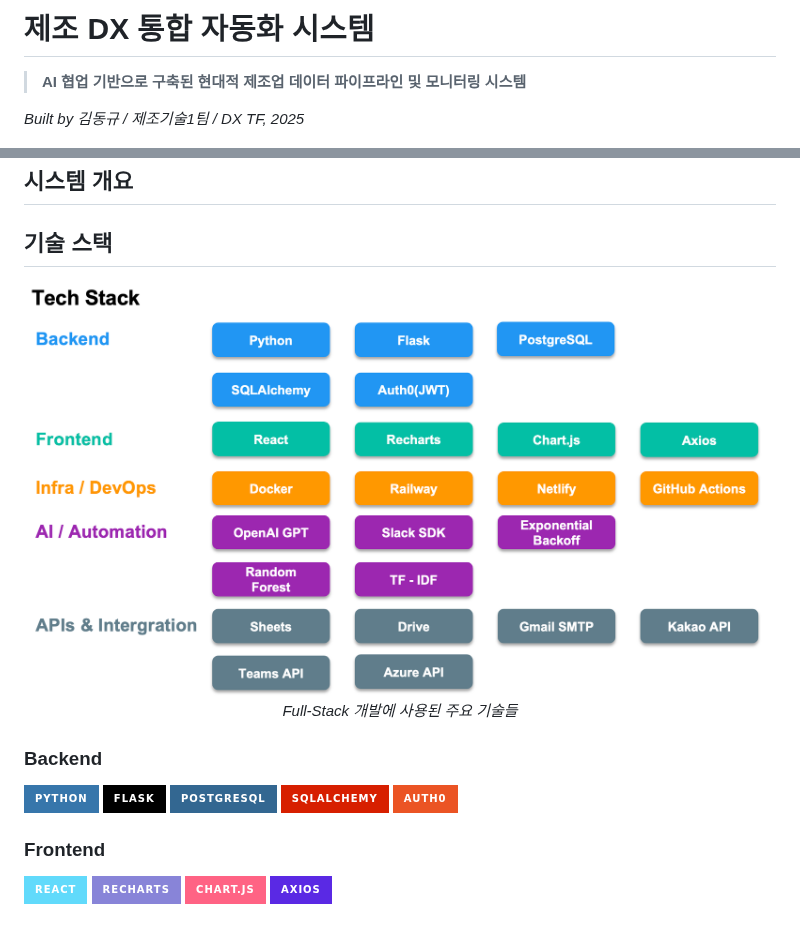
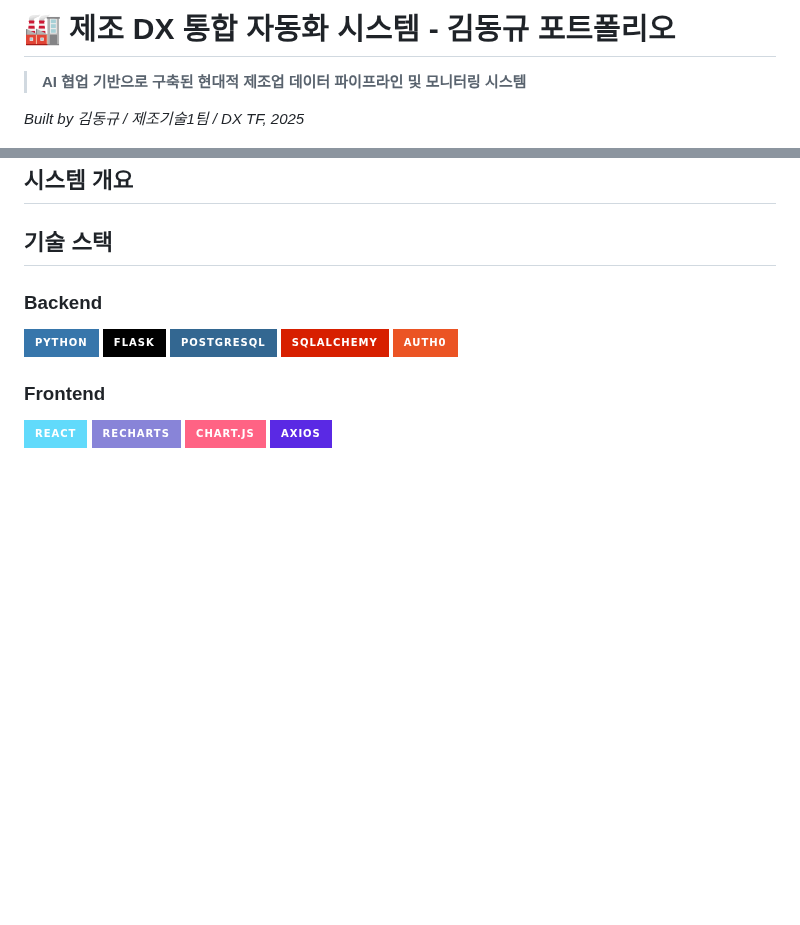
Before and after one commit to isolhsolfafa/Readme_TwinfaX2, a Markdown page: README.md, 2 parts joined by grey strips. Drawn GitHub-style; badges without logos; blank space fills up the shorter version.

```diff
--- a/README.md
+++ b/README.md
@@ -1,4 +1,4 @@
-# 제조 DX 통합 자동화 시스템
+# 🏭 제조 DX 통합 자동화 시스템 - 김동규 포트폴리오
 
 > **AI 협업 기반으로 구축된 현대적 제조업 데이터 파이프라인 및 모니터링 시스템**
 
@@ -50,11 +46,6 @@
 ## 시스템 개요
 
 ## 기술 스택
-
-<div align="center">
-  <img src="images/tech-stack.png" alt="기술 스택 인포그래픽" width="800"/>
-  <p><em>Full-Stack 개발에 사용된 주요 기술들</em></p>
-</div>
 
 ### Backend
 ![Python](https://img.shields.io/badge/Python-3776AB?style=for-the-badge&logo=python&logoColor=white)
```
Also changed, not shown: other parts of README.md (+0 -4 lines).
